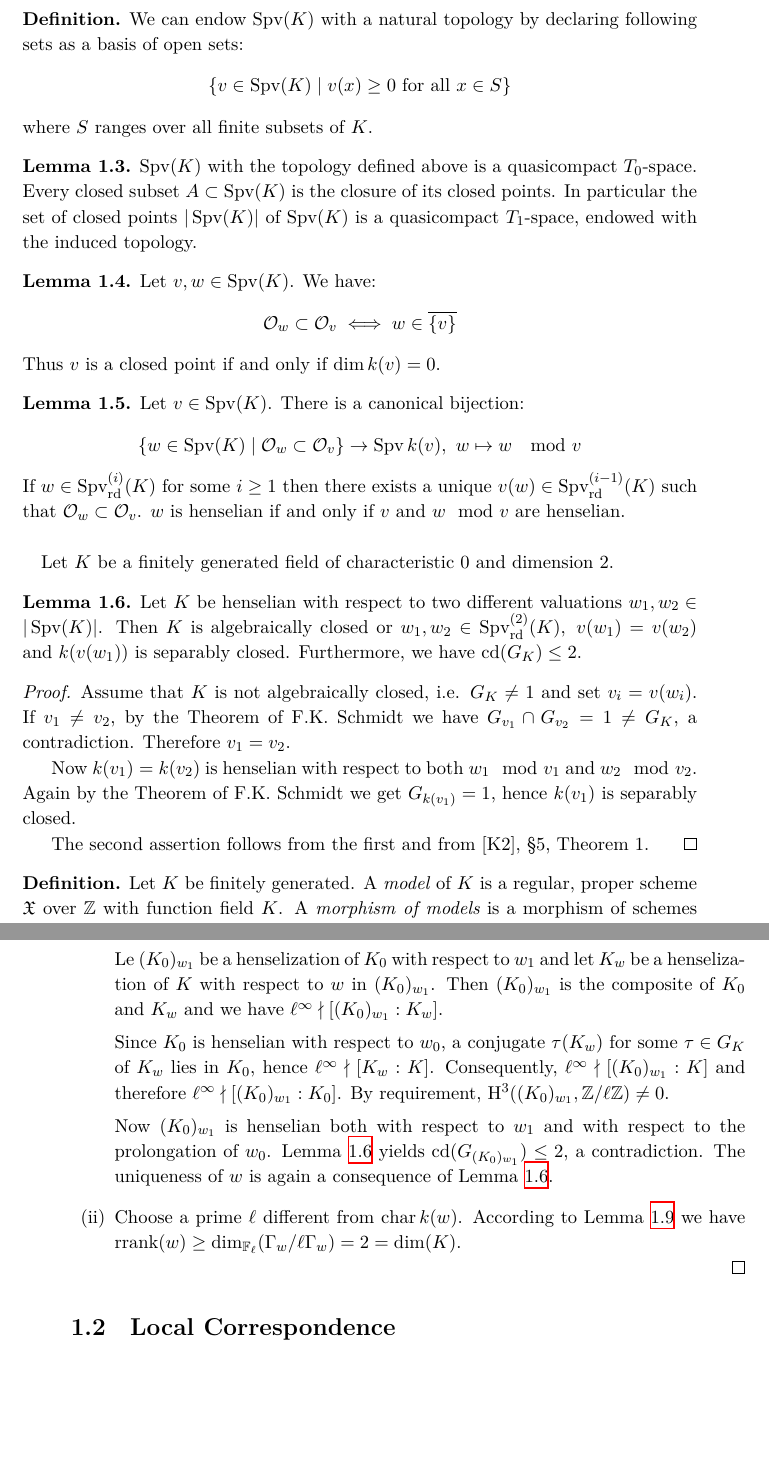
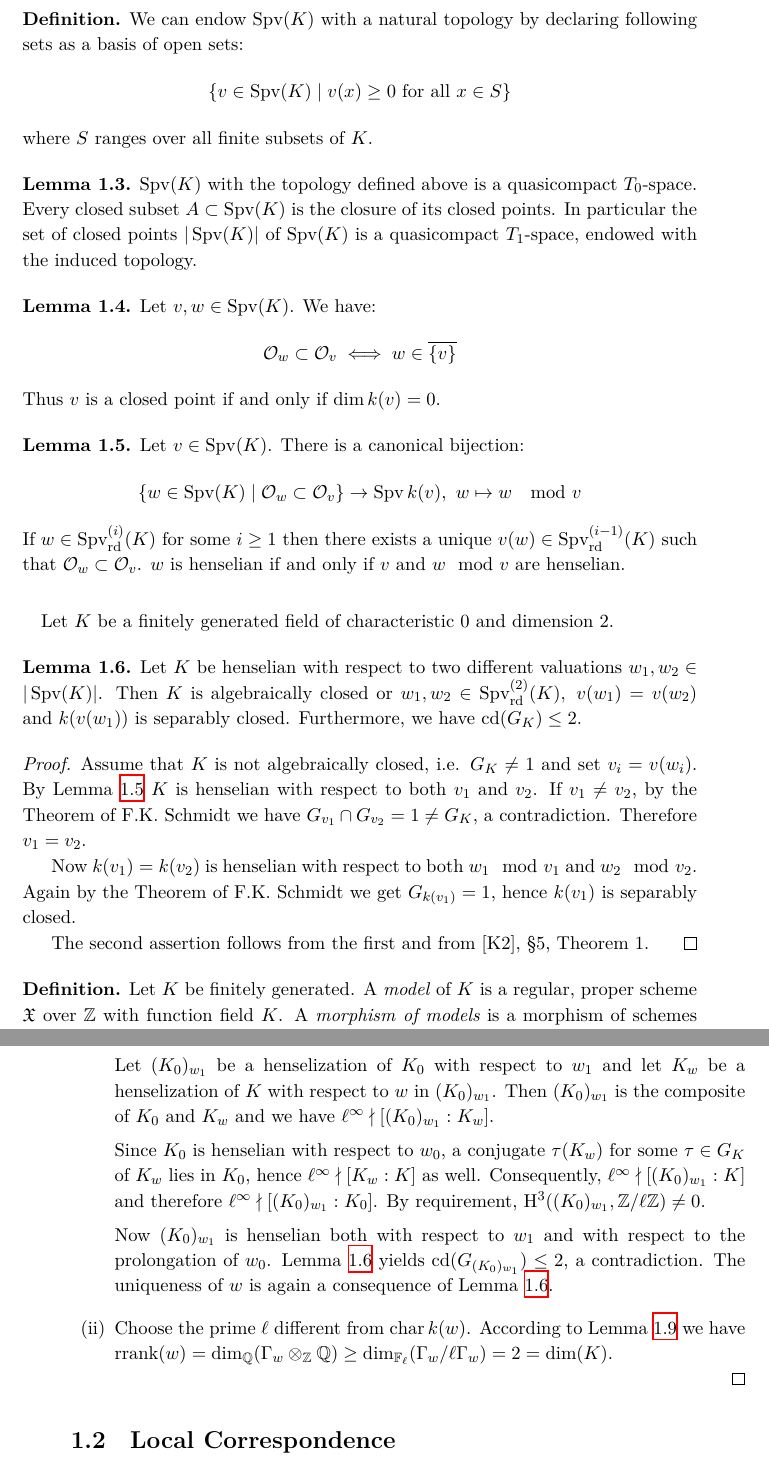
Before and after one commit to yishn/Uni, a LaTeX thesis (Master Thesis/thesis.tex, which reads Master Thesis/synopsis.tex): two parts of pages 10 and 13 of 21, joined at a grey line, cut so that both start at the same text, the shorter picture padded with empty space. Compiled offline with XeLaTeX.

Commit message:
Some typos

```diff
--- a/Master Thesis/synopsis.tex
+++ b/Master Thesis/synopsis.tex
@@ -54,7 +54,7 @@ Let $v,w\in\operatorname{Spv}(K)$. We have:
 Thus $v$ is a closed point if and only if $\dim k(v)=0$.
 \end{lemma}
 
-\begin{lemma}
+\begin{lemma}\label{2.2-pre}
 Let $v\in\operatorname{Spv}(K)$. There is a canonical bijection:
 \[\{ w\in\operatorname{Spv}(K)\mid \mathcal{O}_w\subset\mathcal{O}_v \} \to \operatorname{Spv}k(v),\ w\mapsto w\mod v\]
 If $w\in\operatorname{Spv}_\text{rd}^{(i)}(K)$ for some $i\geq 1$ then there exists a unique $v(w)\in\operatorname{Spv}_\text{rd}^{(i-1)}(K)$ such that $\mathcal{O}_w\subset\mathcal{O}_v$. $w$ is henselian if and only if $v$ and $w\mod v$ are henselian.
@@ -67,7 +67,7 @@ Let $K$ be henselian with respect to two different valuations $w_1,w_2\in |\oper
 \end{lemma}
 
 \begin{proof}
-Assume that $K$ is not algebraically closed, i.e. $G_K\neq 1$ and set $v_i = v(w_i)$. If $v_1\neq v_2$, by the Theorem of F.K. Schmidt we have $G_{v_1}\cap G_{v_2} = 1 \neq G_K$, a contradiction. Therefore $v_1 = v_2$.
+Assume that $K$ is not algebraically closed, i.e. $G_K\neq 1$ and set $v_i = v(w_i)$. By Lemma~\ref{2.2-pre} $K$ is henselian with respect to both $v_1$ and $v_2$. If $v_1\neq v_2$, by the Theorem of F.K. Schmidt we have $G_{v_1}\cap G_{v_2} = 1 \neq G_K$, a contradiction. Therefore $v_1 = v_2$.
 
 Now $k(v_1) = k(v_2)$ is henselian with respect to both $w_1\mod v_1$ and $w_2\mod v_2$. Again by the Theorem of F.K. Schmidt we get $G_{k(v_1)} = 1$, hence $k(v_1)$ is separably closed.
 
@@ -158,12 +158,12 @@ By requirement $\ell^\infty \nmid [(K_0)_{w_0} : K_0]$. By replacing $K_0$ by $(
 
 Assume that $w = w_0|_K$ is not henselian. Then there exists a $w_1\in|\operatorname{Spv}(K_0)|$ with $w_1\neq w_0$ and such that $w = w_1|_K$, for otherwise $w$ would have a unique prolongation to $K_0$ and hence to $\overline{K}$ since $w_0$ is henselian.
 
-Le $(K_0)_{w_1}$ be a henselization of $K_0$ with respect to $w_1$ and let $K_w$ be a henselization of $K$ with respect to $w$ in $(K_0)_{w_1}$. Then $(K_0)_{w_1}$ is the composite of $K_0$ and $K_w$ and we have $\ell^\infty\nmid [(K_0)_{w_1} : K_w]$.
+Let $(K_0)_{w_1}$ be a henselization of $K_0$ with respect to $w_1$ and let $K_w$ be a henselization of $K$ with respect to $w$ in $(K_0)_{w_1}$. Then $(K_0)_{w_1}$ is the composite of $K_0$ and $K_w$ and we have $\ell^\infty\nmid [(K_0)_{w_1} : K_w]$.
 
-Since $K_0$ is henselian with respect to $w_0$, a conjugate $\tau(K_w)$ for some $\tau\in G_K$ of $K_w$ lies in $K_0$, hence $\ell^\infty\nmid [K_w : K]$. Consequently, $\ell^\infty \nmid [(K_0)_{w_1} : K]$ and therefore $\ell^\infty \nmid [(K_0)_{w_1} : K_0]$. By requirement, $\mathrm{H}^3((K_0)_{w_1}, \mathbb{Z}/\ell\mathbb{Z}) \neq 0$.
+Since $K_0$ is henselian with respect to $w_0$, a conjugate $\tau(K_w)$ for some $\tau\in G_K$ of $K_w$ lies in $K_0$, hence $\ell^\infty\nmid [K_w : K]$ as well. Consequently, $\ell^\infty \nmid [(K_0)_{w_1} : K]$ and therefore $\ell^\infty \nmid [(K_0)_{w_1} : K_0]$. By requirement, $\mathrm{H}^3((K_0)_{w_1}, \mathbb{Z}/\ell\mathbb{Z}) \neq 0$.
 
 Now $(K_0)_{w_1}$ is henselian both with respect to $w_1$ and with respect to the prolongation of $w_0$. Lemma \ref{2.2} yields $\operatorname{cd}(G_{(K_0)_{w_1}})\leq 2$, a contradiction. The uniqueness of $w$ is again a consequence of Lemma \ref{2.2}.
-\item Choose a prime $\ell$ different from $\operatorname{char} k(w)$. According to Lemma \ref{2.5} we have $\operatorname{rrank}(w)\geq \dim_{\mathbb{F}_\ell}(\Gamma_w /\ell\Gamma_w) = 2 = \dim(K)$.
+\item Choose the prime $\ell$ different from $\operatorname{char} k(w)$. According to Lemma \ref{2.5} we have $\operatorname{rrank}(w)=\dim_\mathbb{Q}(\Gamma_w\otimes_\mathbb{Z}\mathbb{Q} )\geq \dim_{\mathbb{F}_\ell}(\Gamma_w /\ell\Gamma_w) = 2 = \dim(K)$.
 \end{enumerate}
 \end{proof}
 
```
Also changed, not shown: Master Thesis/synopsis.tex (2 more changed lines).
